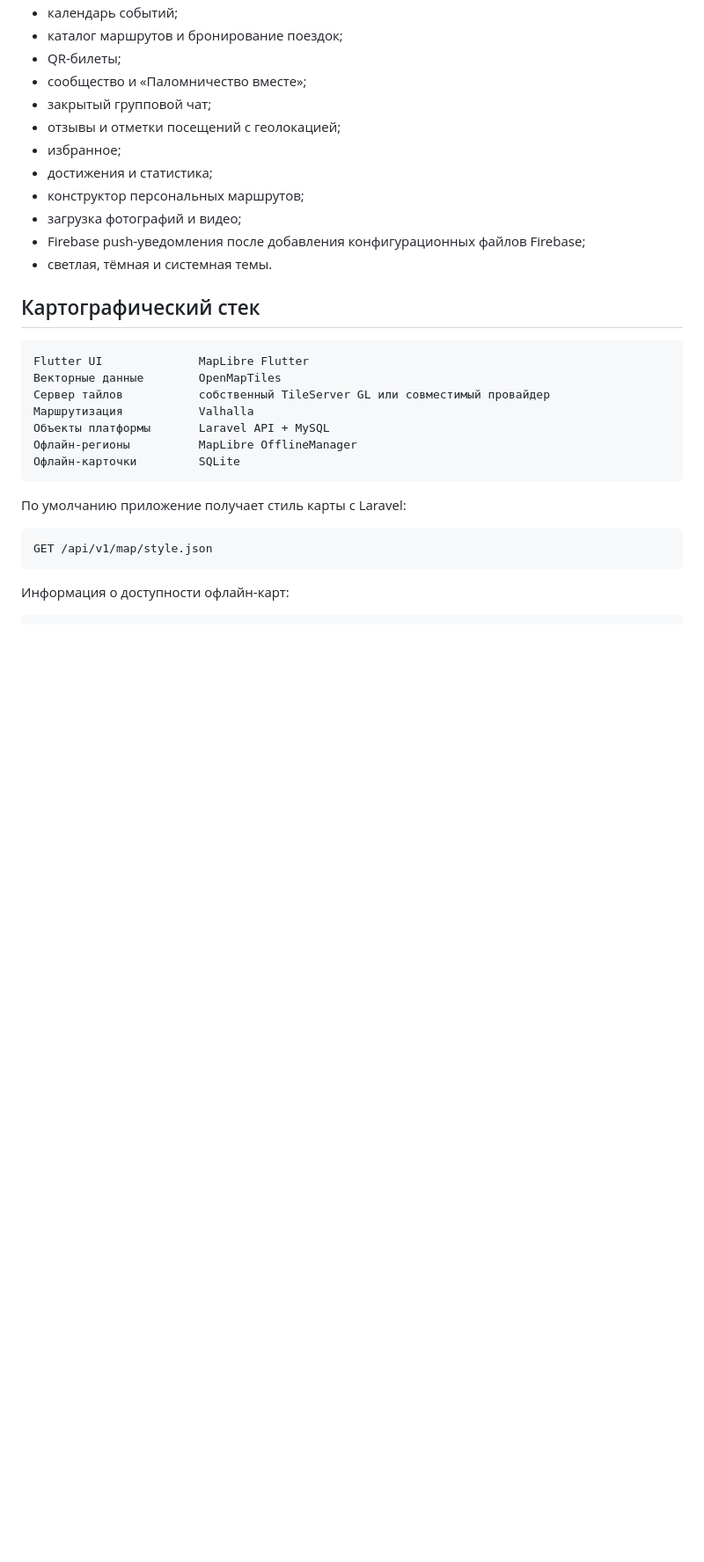
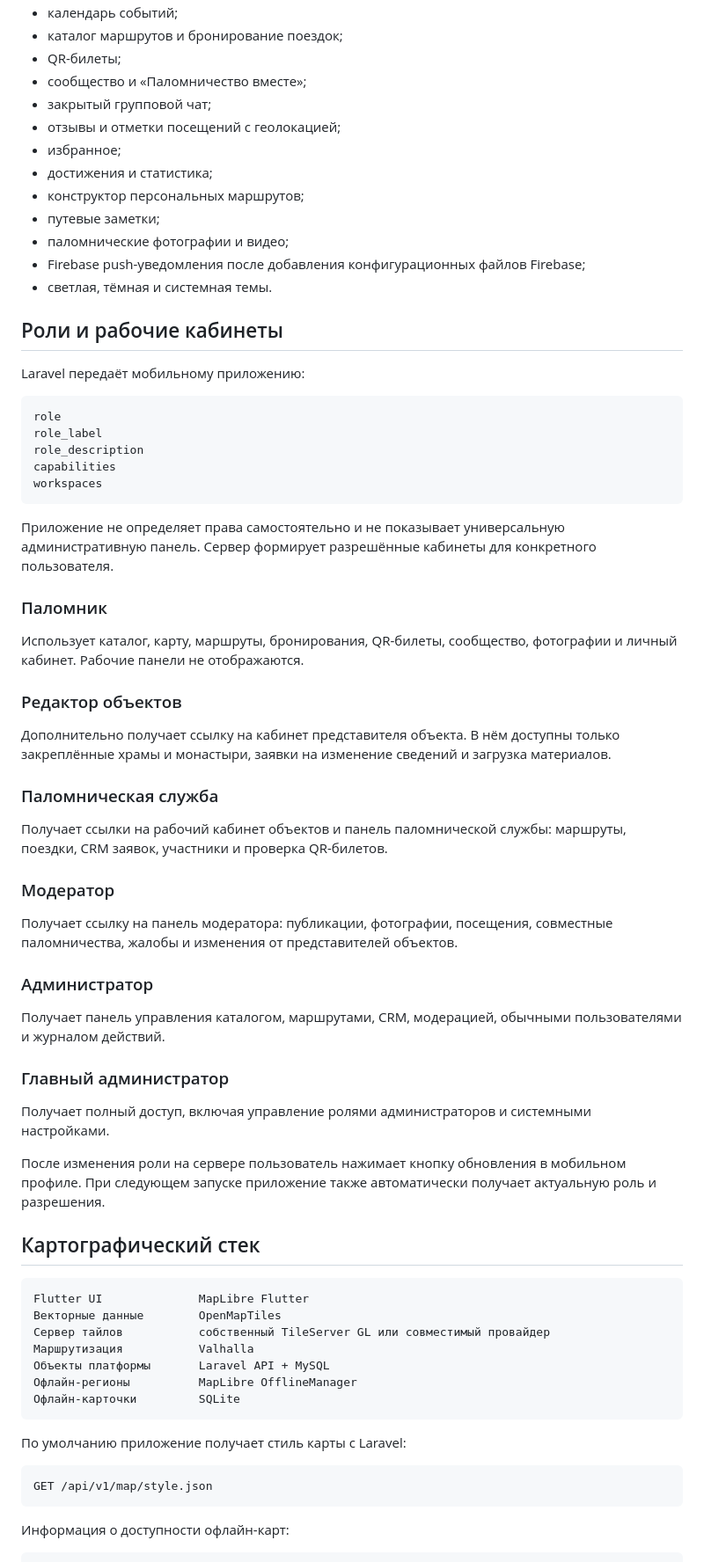
Before and after one commit to asbcorp24/palomnik, a Markdown page: mobile/README.md, the part around one of its changes. Shown at 88% size. GitHub-like rendering; blank space fills up the shorter version.

Commit message:
Document latest Flutter role-aware application

````diff
--- a/mobile/README.md
+++ b/mobile/README.md
@@ -25,9 +33,50 @@ Flutter-приложение для Android и iOS. Оно использует
 - избранное;
 - достижения и статистика;
 - конструктор персональных маршрутов;
-- загрузка фотографий и видео;
+- путевые заметки;
+- паломнические фотографии и видео;
 - Firebase push-уведомления после добавления конфигурационных файлов Firebase;
 - светлая, тёмная и системная темы.
+
+## Роли и рабочие кабинеты
+
+Laravel передаёт мобильному приложению:
+
+```text
+role
+role_label
+role_description
+capabilities
+workspaces
+```
+
+Приложение не определяет права самостоятельно и не показывает универсальную административную панель. Сервер формирует разрешённые кабинеты для конкретного пользователя.
+
+### Паломник
+
+Использует каталог, карту, маршруты, бронирования, QR-билеты, сообщество, фотографии и личный кабинет. Рабочие панели не отображаются.
+
+### Редактор объектов
+
+Дополнительно получает ссылку на кабинет представителя объекта. В нём доступны только закреплённые храмы и монастыри, заявки на изменение сведений и загрузка материалов.
+
+### Паломническая служба
+
+Получает ссылки на рабочий кабинет объектов и панель паломнической службы: маршруты, поездки, CRM заявок, участники и проверка QR-билетов.
+
+### Модератор
+
+Получает ссылку на панель модератора: публикации, фотографии, посещения, совместные паломничества, жалобы и изменения от представителей объектов.
+
+### Администратор
+
+Получает панель управления каталогом, маршрутами, CRM, модерацией, обычными пользователями и журналом действий.
+
+### Главный администратор
+
+Получает полный доступ, включая управление ролями администраторов и системными настройками.
+
+После изменения роли на сервере пользователь нажимает кнопку обновления в мобильном профиле. При следующем запуске приложение также автоматически получает актуальную роль и разрешения.
 
 ## Картографический стек
 
````
Also changed, not shown: other parts of mobile/README.md (+26 -7 lines).
